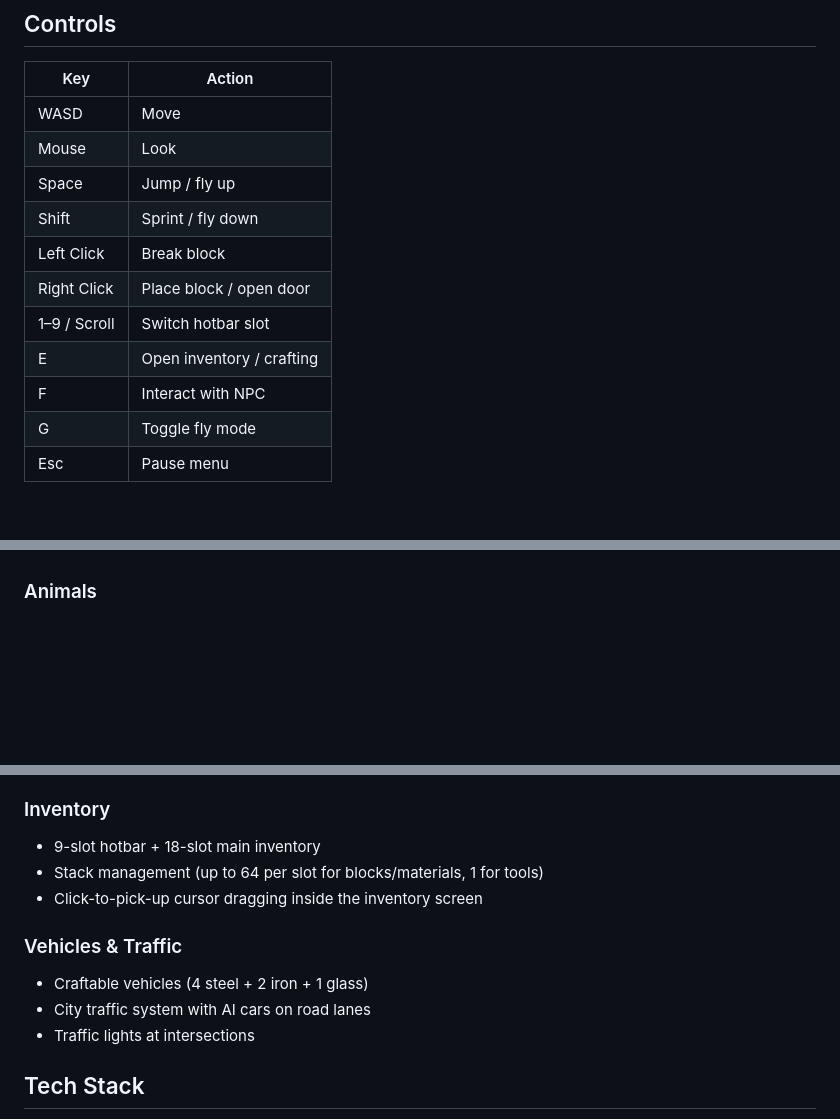
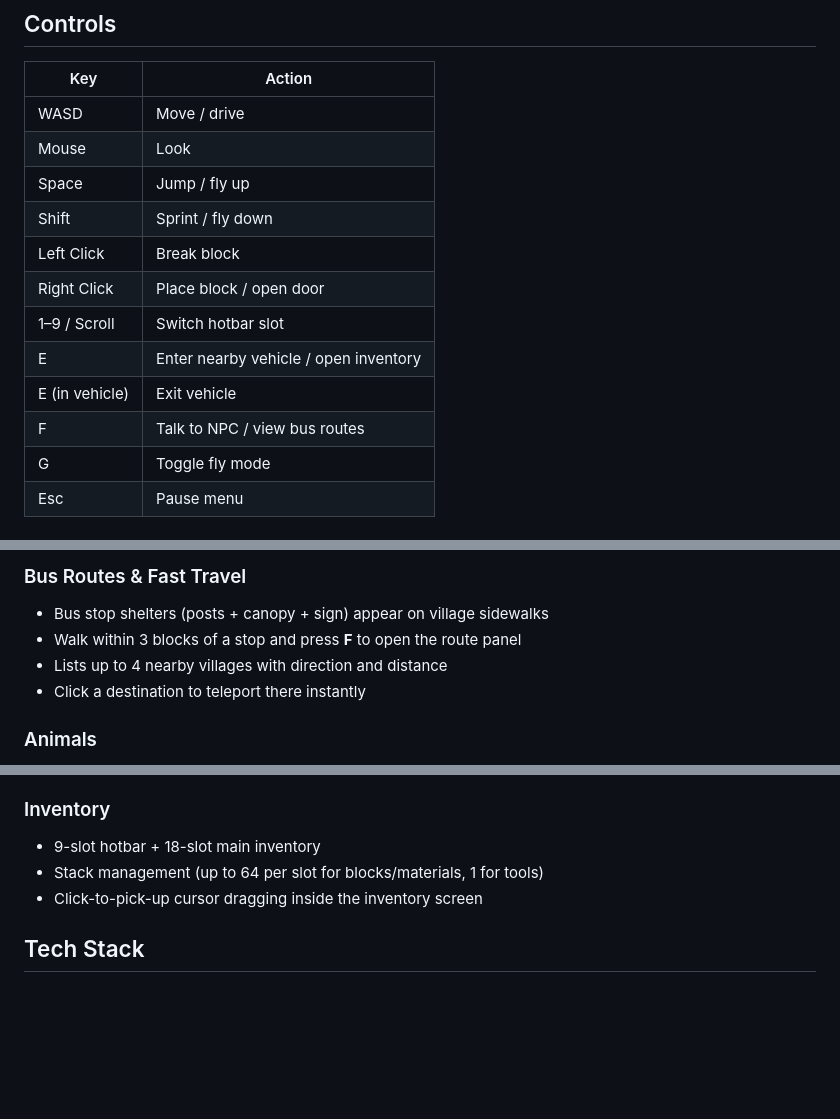
Before and after one commit to labairj-ai/notminecraft, a Markdown page: README.md, 3 parts joined by grey strips. GitHub-like rendering; blank space fills up the shorter version.

```diff
--- a/README.md
+++ b/README.md
@@ -15,15 +15,16 @@ Open the URL shown in the terminal (usually `http://localhost:5175`).
 
 | Key | Action |
 |-----|--------|
-| WASD | Move |
+| WASD | Move / drive |
 | Mouse | Look |
 | Space | Jump / fly up |
 | Shift | Sprint / fly down |
 | Left Click | Break block |
 | Right Click | Place block / open door |
 | 1–9 / Scroll | Switch hotbar slot |
-| E | Open inventory / crafting |
-| F | Interact with NPC |
+| E | Enter nearby vehicle / open inventory |
+| E (in vehicle) | Exit vehicle |
+| F | Talk to NPC / view bus routes |
 | G | Toggle fly mode |
 | Esc | Pause menu |
 
@@ -87,3 +106,8 @@ Open the URL shown in the terminal (usually `http://localhost:5175`).
+### Bus Routes & Fast Travel
+- Bus stop shelters (posts + canopy + sign) appear on village sidewalks
+- Walk within 3 blocks of a stop and press **F** to open the route panel
+- Lists up to 4 nearby villages with direction and distance
+- Click a destination to teleport there instantly
 
 ### Animals
 - 11 animal types: sheep, cow, horse, dog, wolf, goat, rabbit, deer, frog, turtle, fish
@@ -98,11 +122,6 @@ Open the URL shown in the terminal (usually `http://localhost:5175`).
 - Stack management (up to 64 per slot for blocks/materials, 1 for tools)
 - Click-to-pick-up cursor dragging inside the inventory screen
 
-### Vehicles & Traffic
-- Craftable vehicles (4 steel + 2 iron + 1 glass)
-- City traffic system with AI cars on road lanes
-- Traffic lights at intersections
-
 ## Tech Stack
 
 - [Three.js](https://threejs.org/) r0.167 — rendering
```
Also changed, not shown: other parts of README.md (+41 -23 lines).
